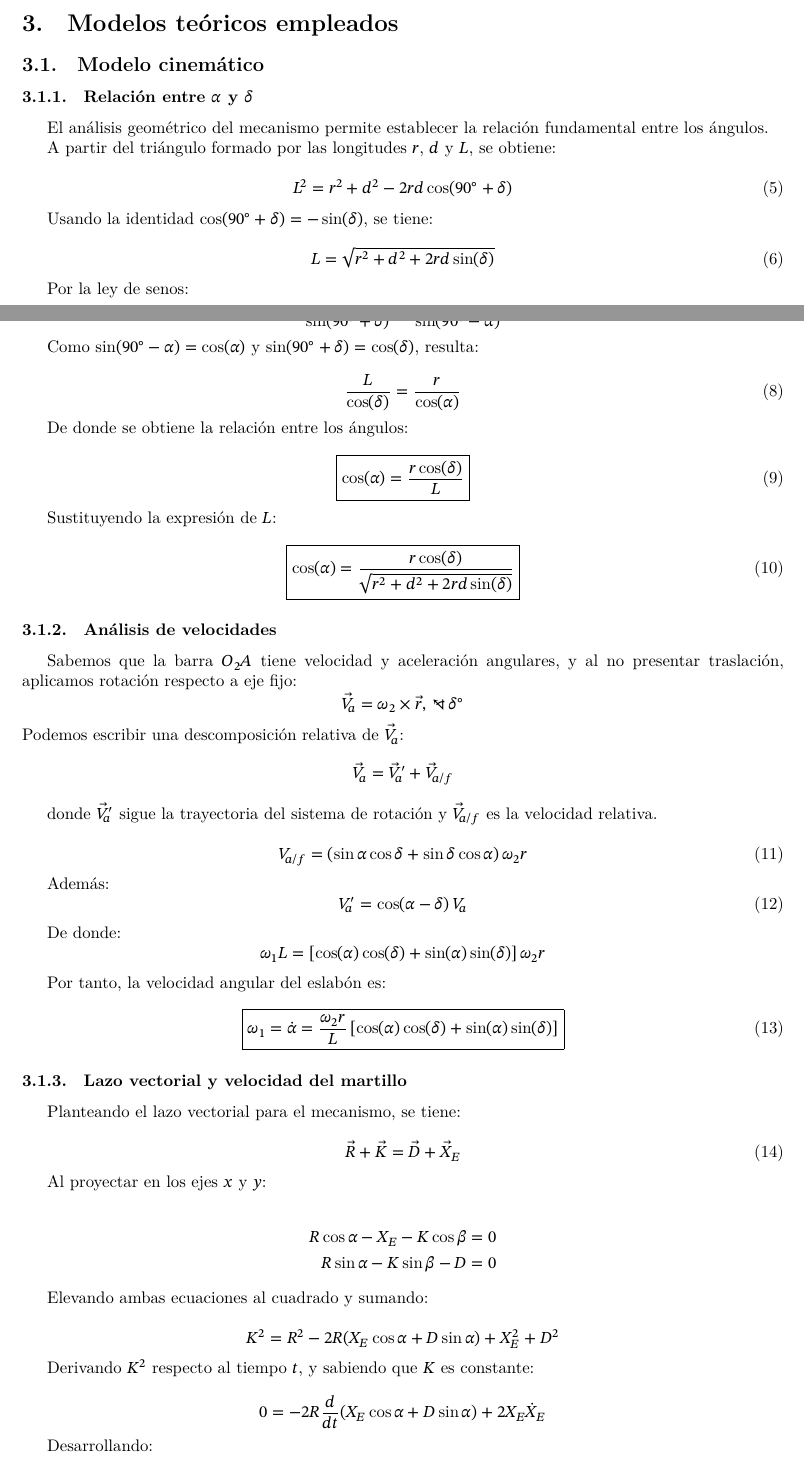
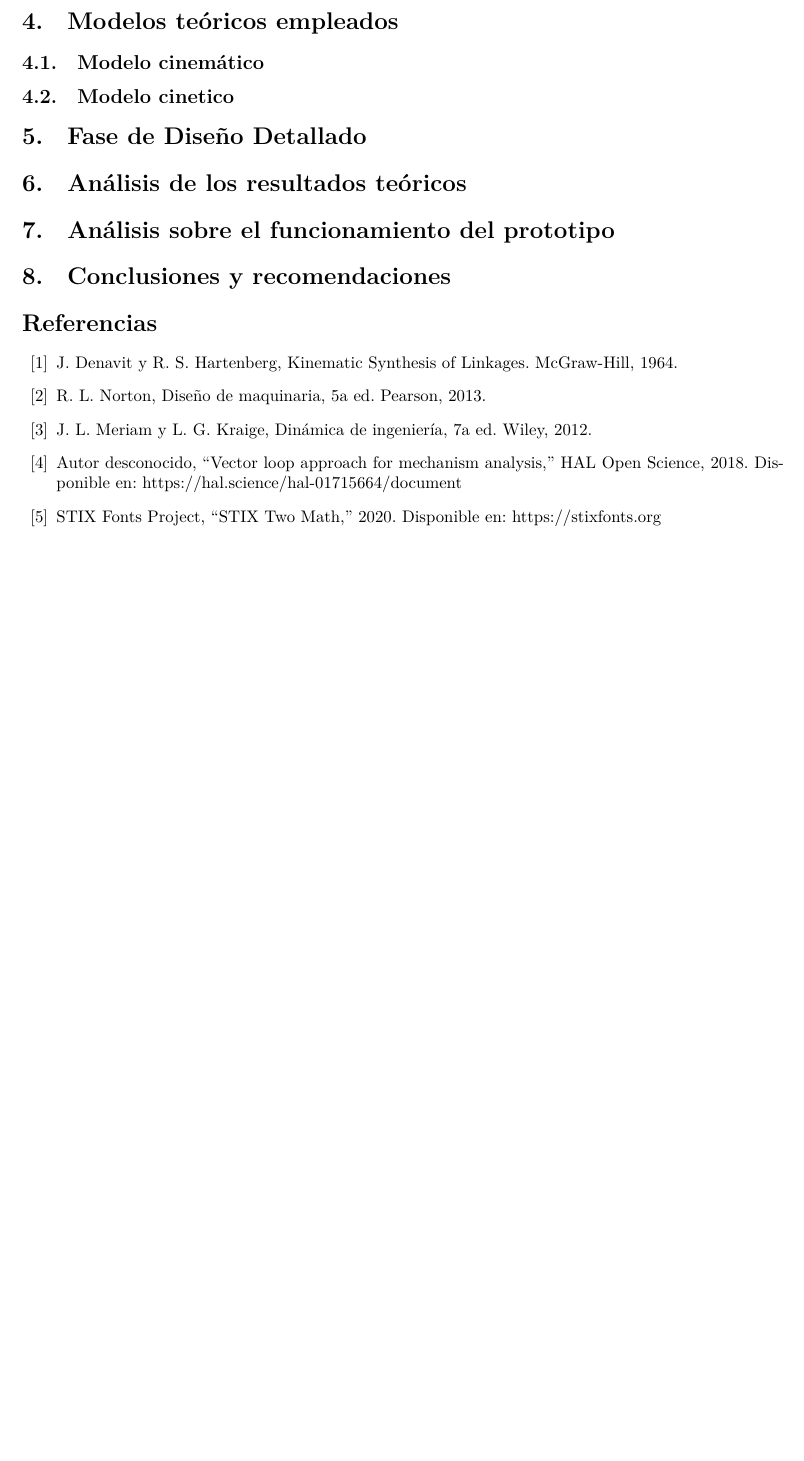
Before and after one commit to JavierGONL/prueba, a LaTeX paper (informe dinamica.tex): two parts of pages 4 and 5 of 6 before the commit and part of page 6 of 6 after it, the two joined at a grey line, cut so that both start at the same text, the shorter picture padded with empty space. Compiled offline with XeLaTeX; a missing font is replaced by an installed copy or a similar font.

Commit message:
new file:   imagenes/escudo_unal.png 	new file:   informe 	new file:   informe dinamica.aux 	new file:   informe dinamica.log 	new file:   informe dinamica.pdf 	new file:   informe dinamica.synctex.gz 	modified:   informe dinamica.tex 	new file:   informe dinamica.toc

```diff
--- a/informe dinamica.tex
+++ b/informe dinamica.tex
@@ -218,133 +256,33 @@ Cabe destacar que el modelado presentado se encuentra sujeto a posibles modifica
 
 \subsection{Modelo cinemático}
 
-\subsubsection{Relación entre $\alpha$ y $\delta$}
+\subsection{Modelo cinetico}
 
-El análisis geométrico del mecanismo permite establecer la relación fundamental entre los ángulos.
+\section{Fase de Diseño Detallado}
 
-% Imagen comentada porque el archivo no existe
-% \begin{figure}[htbp]
-% \centering
-% \includegraphics[width=0.5\textwidth]{imagenes/diagrama_geometrico.png}
-% \caption{Diagrama geométrico del mecanismo}
-% \label{fig:diagrama_geometrico}
-% \end{figure}
+\section{Análisis de los resultados teóricos}
 
-A partir del triángulo formado por las longitudes $r$, $d$ y $L$, se obtiene:
+\section{Análisis sobre el funcionamiento del prototipo}
 
-% Imagen comentada porque el archivo no existe
-% \begin{figure}[htbp]
-% \centering
-% \includegraphics[width=0.15\textwidth]{imagenes/diagrama_triangulo.png}
-% \caption{Diagrama del triángulo formado por las longitudes $r$, $d$ y $L$.}
-% \label{fig:diagrama_triangulo}
-% \end{figure}
+\section{Conclusiones y recomendaciones}
 
-\begin{equation}
-L^2 = r^2 + d^2 - 2rd \cos(90^\circ + \delta)
-\end{equation}
+% // ===== REFERENCIAS =====
 
-Usando la identidad $\cos(90^\circ + \delta) = -\sin(\delta)$, se tiene:
+\addcontentsline{toc}{section}{Referencias}
+\begin{thebibliography}{99}
 
-\begin{equation}
-L = \sqrt{r^2 + d^2 + 2rd \sin(\delta)}
-\end{equation}
+\bibitem{hartenberg1964}
+J. Denavit y R. S. Hartenberg, Kinematic Synthesis of Linkages. McGraw-Hill, 1964.
 
-Por la ley de senos:
+\bibitem{norton2013}
+R. L. Norton, Diseño de maquinaria, 5a ed. Pearson, 2013.
 
-\begin{equation}
-\frac{L}{\sin(90^\circ + \delta)} = \frac{r}{\sin(90^\circ - \alpha)}
-\end{equation}
+\bibitem{meriam2012}
+J. L. Meriam y L. G. Kraige, Dinámica de ingeniería, 7a ed. Wiley, 2012.
 
-Como $\sin(90^\circ - \alpha) = \cos(\alpha)$ y $\sin(90^\circ + \delta) = \cos(\delta)$, resulta:
+\bibitem{hal-01715664}
+Autor desconocido, “Vector loop approach for mechanism analysis,” HAL Open Science, 2018. Disponible en: https://hal.science/hal-01715664/document
 
-\begin{equation}
-\frac{L}{\cos(\delta)} = \frac{r}{\cos(\alpha)}
-\end{equation}
+\bibitem{stix2}
+STIX Fonts Project, “STIX Two Math,” 2020. Disponible en: https://stixfonts.org
 
-De donde se obtiene la relación entre los ángulos:
-
-\begin{equation}
-\boxed{\cos(\alpha) = \frac{r \cos(\delta)}{L}}
-\end{equation}
-
-Sustituyendo la expresión de $L$:
-
-\begin{equation}
-\boxed{
-\cos(\alpha) =
-\frac{r \cos(\delta)}
-{\sqrt{r^2 + d^2 + 2rd \sin(\delta)}}
-}
-\end{equation}
-
-\subsubsection{Análisis de velocidades}
-
-Sabemos que la barra $O_2A$ tiene velocidad y aceleración angulares, y al no presentar traslación, aplicamos rotación respecto a eje fijo:
-\[
-  \vec V_a = \boldsymbol{\omega}_2 \times \vec r,\; ⦭\, \delta^\circ
-\]
-Podemos escribir una descomposición relativa de $ \vec V_a $:
-\[
-  \vec V_a = \vec V'_a + \vec V_{a/f}
-\]
-
-% Imagen comentada porque el archivo no existe
-% \begin{figure}[htbp]
-% \centering
-% \includegraphics[width=0.27\textwidth]{imagenes/poligono_velocidades.png}
-% \caption{Polígono vectorial de velocidades.}
-% \label{fig:poligono_velocidades}
-% \end{figure}
-
-donde $\vec V'_a$ sigue la trayectoria del sistema de rotación y $\vec V_{a/f}$ es la velocidad relativa.
-
-\begin{equation}
-    V_{a/f} = (\sin\alpha \cos\delta + \sin\delta \cos\alpha) \, \omega_2 r
-\end{equation}
-
-Además:
-\begin{equation}
-    V_a' = \cos(\alpha - \delta) \, V_a
-\end{equation}
-
-De donde:
-\[
-    \omega_1 L = [\cos(\alpha)\cos(\delta) + \sin(\alpha)\sin(\delta)]\, \omega_2 r
-\]
-
-Por tanto, la velocidad angular del eslabón es:
-\begin{equation}
-    \boxed{
-    \omega_1 = \dot{\alpha} = \frac{\omega_2 r}{L} \, [\cos(\alpha)\cos(\delta) + \sin(\alpha)\sin(\delta)]
-    }
-\end{equation}
-
-\subsubsection{Lazo vectorial y velocidad del martillo}
-
-Planteando el lazo vectorial para el mecanismo, se tiene:
-
-\begin{equation}
-    \vec{R} + \vec{K} = \vec{D} + \vec{X}_E
-\end{equation}
-
-Al proyectar en los ejes $x$ y $y$:
-
-\begin{align*}
-    R\cos\alpha - X_E - K\cos\beta &= 0 \\
-    R\sin\alpha - K\sin\beta - D &= 0
-\end{align*}
-
-Elevando ambas ecuaciones al cuadrado y sumando:
-
-\begin{equation*}
-    K^2 = R^2 - 2R(X_E\cos\alpha + D\sin\alpha) + X_E^2 + D^2
-\end{equation*}
-
-Derivando $K^2$ respecto al tiempo \( t \), y sabiendo que $K$ es constante:
-
-\begin{equation*}
-    0 = -2R\frac{d}{dt}(X_E\cos\alpha + D\sin\alpha) + 2X_E\dot{X}_E
-\end{equation*}
-
-Desarrollando:
```
Also changed, not shown: imagenes/escudo_unal.png (added), informe dinamica.pdf (added), informe dinamica.tex (145 more changed lines), 5 other files.
